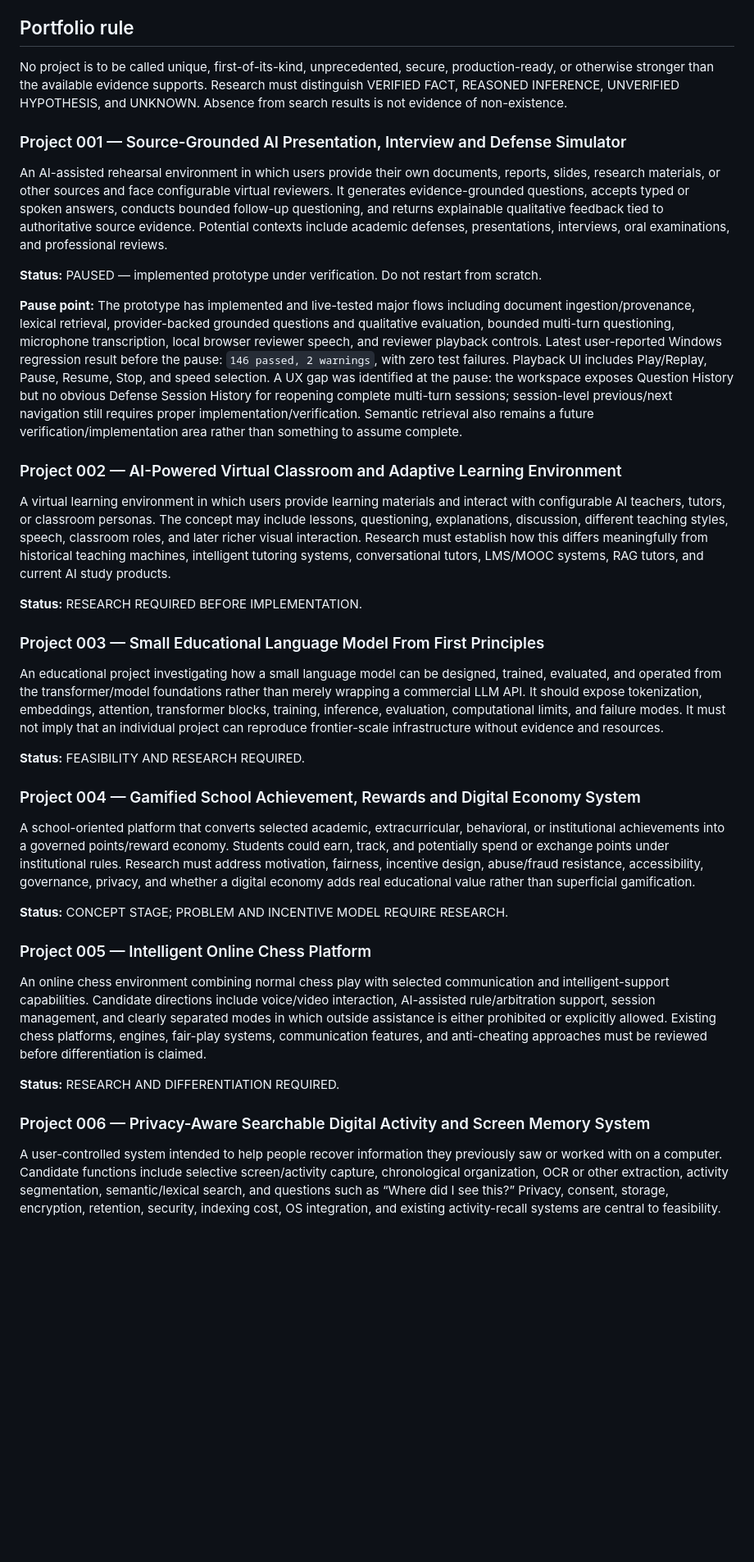
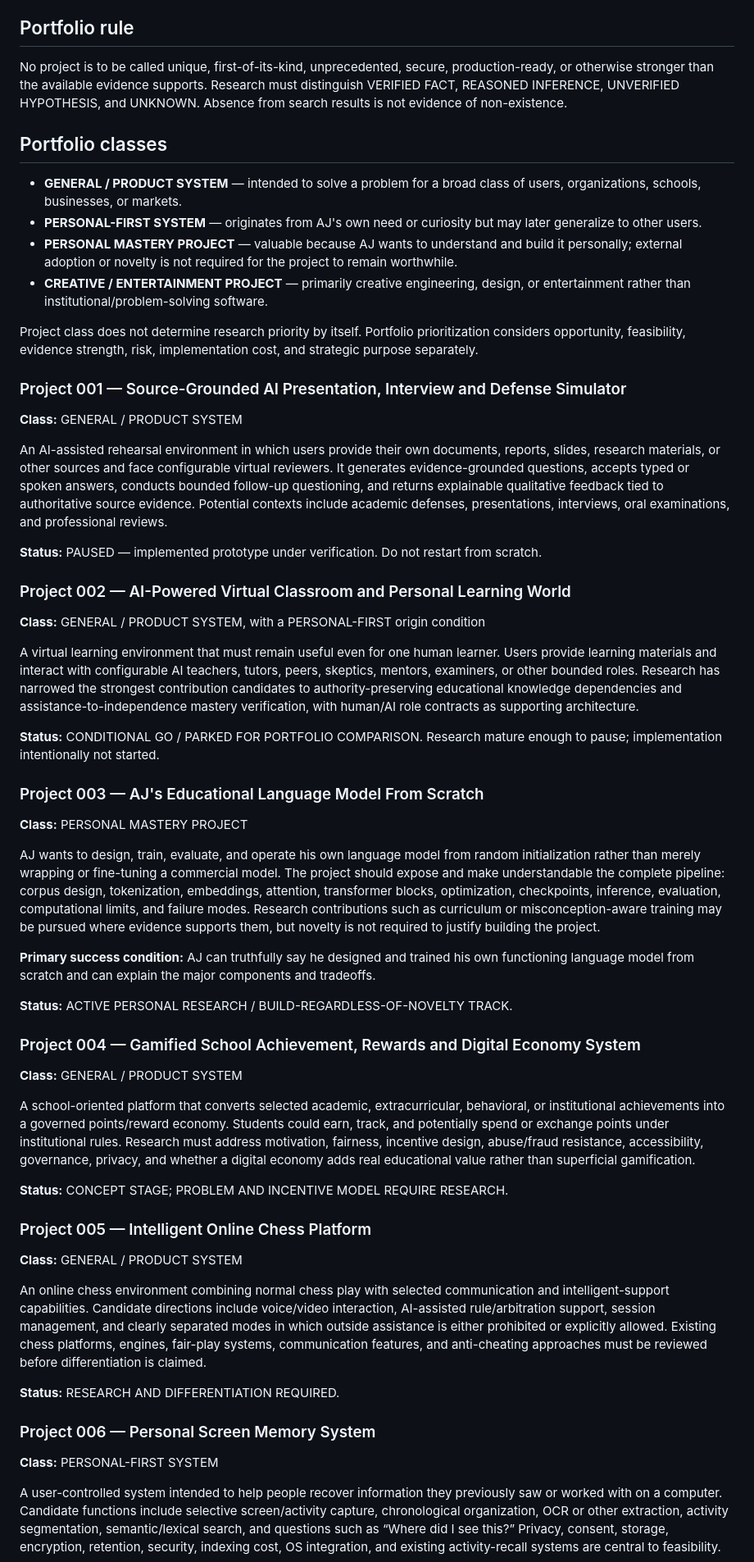
Before and after one commit to AjStyles20/All-Project, a Markdown page: project-control/PROJECT_PORTFOLIO_CATALOGUE.md, the part around one of its changes. Shown at 82% size. GitHub-like rendering; blank space fills up the shorter version.

```diff
--- a/project-control/PROJECT_PORTFOLIO_CATALOGUE.md
+++ b/project-control/PROJECT_PORTFOLIO_CATALOGUE.md
@@ -6,34 +6,54 @@ This is the canonical short-form registry of current AJ Project OS project ideas
 ## Portfolio rule
 No project is to be called unique, first-of-its-kind, unprecedented, secure, production-ready, or otherwise stronger than the available evidence supports. Research must distinguish VERIFIED FACT, REASONED INFERENCE, UNVERIFIED HYPOTHESIS, and UNKNOWN. Absence from search results is not evidence of non-existence.
 
+## Portfolio classes
+- **GENERAL / PRODUCT SYSTEM** — intended to solve a problem for a broad class of users, organizations, schools, businesses, or markets.
+- **PERSONAL-FIRST SYSTEM** — originates from AJ's own need or curiosity but may later generalize to other users.
+- **PERSONAL MASTERY PROJECT** — valuable because AJ wants to understand and build it personally; external adoption or novelty is not required for the project to remain worthwhile.
+- **CREATIVE / ENTERTAINMENT PROJECT** — primarily creative engineering, design, or entertainment rather than institutional/problem-solving software.
+
+Project class does not determine research priority by itself. Portfolio prioritization considers opportunity, feasibility, evidence strength, risk, implementation cost, and strategic purpose separately.
+
 ### Project 001 — Source-Grounded AI Presentation, Interview and Defense Simulator
+**Class:** GENERAL / PRODUCT SYSTEM
+
 An AI-assisted rehearsal environment in which users provide their own documents, reports, slides, research materials, or other sources and face configurable virtual reviewers. It generates evidence-grounded questions, accepts typed or spoken answers, conducts bounded follow-up questioning, and returns explainable qualitative feedback tied to authoritative source evidence. Potential contexts include academic defenses, presentations, interviews, oral examinations, and professional reviews.
 
 **Status:** PAUSED — implemented prototype under verification. Do not restart from scratch.
 
-**Pause point:** The prototype has implemented and live-tested major flows including document ingestion/provenance, lexical retrieval, provider-backed grounded questions and qualitative evaluation, bounded multi-turn questioning, microphone transcription, local browser reviewer speech, and reviewer playback controls. Latest user-reported Windows regression result before the pause: `146 passed, 2 warnings`, with zero test failures. Playback UI includes Play/Replay, Pause, Resume, Stop, and speed selection. A UX gap was identified at the pause: the workspace exposes Question History but no obvious Defense Session History for reopening complete multi-turn sessions; session-level previous/next navigation still requires proper implementation/verification. Semantic retrieval also remains a future verification/implementation area rather than something to assume complete.
+### Project 002 — AI-Powered Virtual Classroom and Personal Learning World
+**Class:** GENERAL / PRODUCT SYSTEM, with a PERSONAL-FIRST origin condition
 
-### Project 002 — AI-Powered Virtual Classroom and Adaptive Learning Environment
-A virtual learning environment in which users provide learning materials and interact with configurable AI teachers, tutors, or classroom personas. The concept may include lessons, questioning, explanations, discussion, different teaching styles, speech, classroom roles, and later richer visual interaction. Research must establish how this differs meaningfully from historical teaching machines, intelligent tutoring systems, conversational tutors, LMS/MOOC systems, RAG tutors, and current AI study products.
+A virtual learning environment that must remain useful even for one human learner. Users provide learning materials and interact with configurable AI teachers, tutors, peers, skeptics, mentors, examiners, or other bounded roles. Research has narrowed the strongest contribution candidates to authority-preserving educational knowledge dependencies and assistance-to-independence mastery verification, with human/AI role contracts as supporting architecture.
 
-**Status:** RESEARCH REQUIRED BEFORE IMPLEMENTATION.
+**Status:** CONDITIONAL GO / PARKED FOR PORTFOLIO COMPARISON. Research mature enough to pause; implementation intentionally not started.
 
-### Project 003 — Small Educational Language Model From First Principles
-An educational project investigating how a small language model can be designed, trained, evaluated, and operated from the transformer/model foundations rather than merely wrapping a commercial LLM API. It should expose tokenization, embeddings, attention, transformer blocks, training, inference, evaluation, computational limits, and failure modes. It must not imply that an individual project can reproduce frontier-scale infrastructure without evidence and resources.
+### Project 003 — AJ's Educational Language Model From Scratch
+**Class:** PERSONAL MASTERY PROJECT
 
-**Status:** FEASIBILITY AND RESEARCH REQUIRED.
+AJ wants to design, train, evaluate, and operate his own language model from random initialization rather than merely wrapping or fine-tuning a commercial model. The project should expose and make understandable the complete pipeline: corpus design, tokenization, embeddings, attention, transformer blocks, optimization, checkpoints, inference, evaluation, computational limits, and failure modes. Research contributions such as curriculum or misconception-aware training may be pursued where evidence supports them, but novelty is not required to justify building the project.
+
+**Primary success condition:** AJ can truthfully say he designed and trained his own functioning language model from scratch and can explain the major components and tradeoffs.
+
+**Status:** ACTIVE PERSONAL RESEARCH / BUILD-REGARDLESS-OF-NOVELTY TRACK.
 
 ### Project 004 — Gamified School Achievement, Rewards and Digital Economy System
+**Class:** GENERAL / PRODUCT SYSTEM
+
 A school-oriented platform that converts selected academic, extracurricular, behavioral, or institutional achievements into a governed points/reward economy. Students could earn, track, and potentially spend or exchange points under institutional rules. Research must address motivation, fairness, incentive design, abuse/fraud resistance, accessibility, governance, privacy, and whether a digital economy adds real educational value rather than superficial gamification.
 
 **Status:** CONCEPT STAGE; PROBLEM AND INCENTIVE MODEL REQUIRE RESEARCH.
 
 ### Project 005 — Intelligent Online Chess Platform
+**Class:** GENERAL / PRODUCT SYSTEM
+
 An online chess environment combining normal chess play with selected communication and intelligent-support capabilities. Candidate directions include voice/video interaction, AI-assisted rule/arbitration support, session management, and clearly separated modes in which outside assistance is either prohibited or explicitly allowed. Existing chess platforms, engines, fair-play systems, communication features, and anti-cheating approaches must be reviewed before differentiation is claimed.
 
 **Status:** RESEARCH AND DIFFERENTIATION REQUIRED.
 
-### Project 006 — Privacy-Aware Searchable Digital Activity and Screen Memory System
+### Project 006 — Personal Screen Memory System
+**Class:** PERSONAL-FIRST SYSTEM
+
 A user-controlled system intended to help people recover information they previously saw or worked with on a computer. Candidate functions include selective screen/activity capture, chronological organization, OCR or other extraction, activity segmentation, semantic/lexical search, and questions such as “Where did I see this?” Privacy, consent, storage, encryption, retention, security, indexing cost, OS integration, and existing activity-recall systems are central to feasibility.
 
 **Status:** RESEARCH REQUIRED; PRIVACY AND SECURITY ARE FIRST-CLASS CONSTRAINTS.
```
Also changed, not shown: other parts of project-control/PROJECT_PORTFOLIO_CATALOGUE.md (+63 -5 lines).
